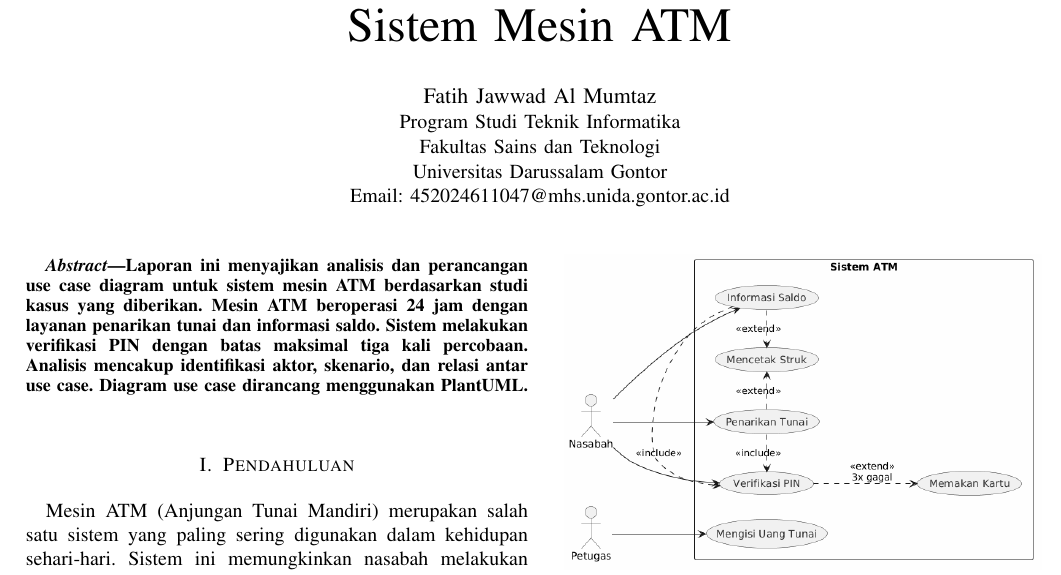
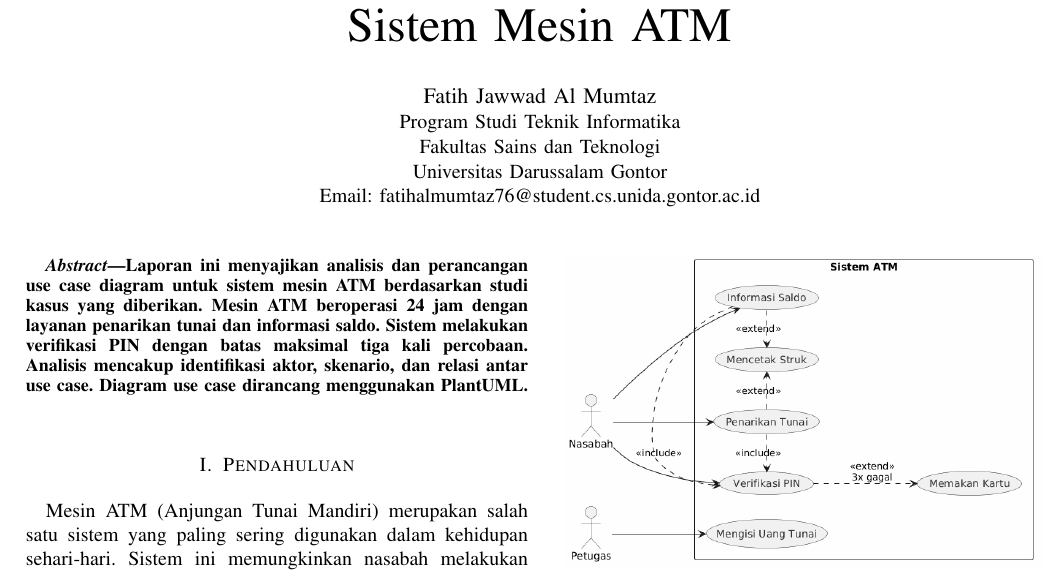
Before and after one commit to jaweed3/tugas_ustadz_bey, a LaTeX paper (tugas1-use-case-atm/laporan.tex): part of page 1 of 3, cut so that both start at the same text. Compiled offline with pdfLaTeX.

Commit message:
fix: email di laporan

```diff
--- a/tugas1-use-case-atm/laporan.tex
+++ b/tugas1-use-case-atm/laporan.tex
@@ -34,7 +34,7 @@
 \IEEEauthorblockA{Program Studi Teknik Informatika\\
 Fakultas Sains dan Teknologi\\
 Universitas Darussalam Gontor\\
-Email: 452024611047@mhs.unida.gontor.ac.id}}
+Email: fatihalmumtaz76@student.cs.unida.gontor.ac.id}}
 
 \maketitle
 
```
Also changed, not shown: tugas1-use-case-atm/laporan.pdf.
